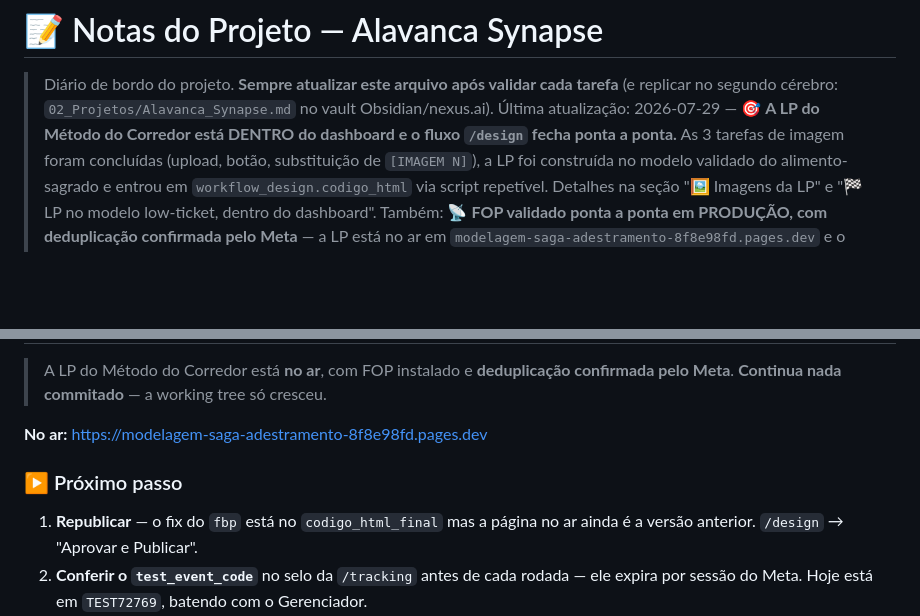
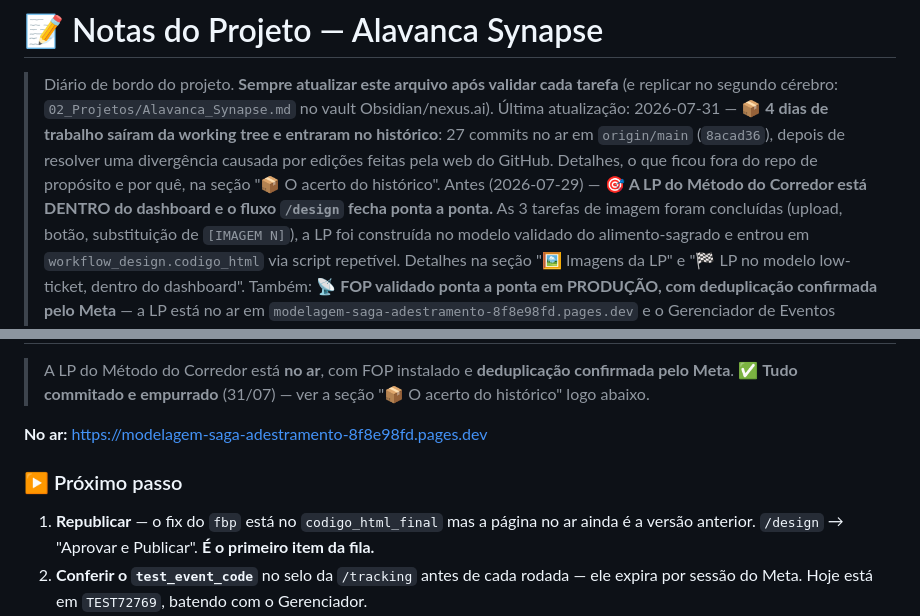
Before and after one commit to victorrmd05-dev/synapse, a Markdown page: NOTES.md, 2 parts joined by grey strips. Rendered like a GitHub page; blank space fills up the shorter version.

```diff
--- a/NOTES.md
+++ b/NOTES.md
@@ -1,7 +1,11 @@
 # 📝 Notas do Projeto — Alavanca Synapse
 > Diário de bordo do projeto. **Sempre atualizar este arquivo após validar cada tarefa**
 > (e replicar no segundo cérebro: `02_Projetos/Alavanca_Synapse.md` no vault Obsidian/nexus.ai).
-> Última atualização: 2026-07-29 — 🎯 **A LP do Método do Corredor está DENTRO do dashboard
+> Última atualização: 2026-07-31 — 📦 **4 dias de trabalho saíram da working tree e entraram
+> no histórico**: 27 commits no ar em `origin/main` (`8acad36`), depois de resolver uma
+> divergência causada por edições feitas pela web do GitHub. Detalhes, o que ficou fora do
+> repo de propósito e por quê, na seção "📦 O acerto do histórico".
+> Antes (2026-07-29) — 🎯 **A LP do Método do Corredor está DENTRO do dashboard
 > e o fluxo `/design` fecha ponta a ponta.** As 3 tarefas de imagem foram concluídas (upload,
 > botão, substituição de `[IMAGEM N]`), a LP foi construída no modelo validado do
 > alimento-sagrado e entrou em `workflow_design.codigo_html` via script repetível. Detalhes na
@@ -26,13 +30,14 @@
 
 > A LP do Método do Corredor está **no ar**, com FOP instalado e **deduplicação
-> confirmada pelo Meta**. **Continua nada commitado** — a working tree só cresceu.
+> confirmada pelo Meta**. ✅ **Tudo commitado e empurrado** (31/07) — ver a seção
+> "📦 O acerto do histórico" logo abaixo.
 
 **No ar:** https://modelagem-saga-adestramento-8f8e98fd.pages.dev
 
 ### ▶️ Próximo passo
 
 1. **Republicar** — o fix do `fbp` está no `codigo_html_final` mas a página no ar ainda é
-   a versão anterior. `/design` → "Aprovar e Publicar".
+   a versão anterior. `/design` → "Aprovar e Publicar". **É o primeiro item da fila.**
 2. **Conferir o `test_event_code`** no selo da `/tracking` antes de cada rodada — ele expira
    por sessão do Meta. Hoje está em `TEST72769`, batendo com o Gerenciador.
 3. Decidir as pendências de oferta abaixo. A página está no ar com `#CHECKOUT_URL`:
```
Also changed, not shown: other parts of NOTES.md (+62 -3 lines).
